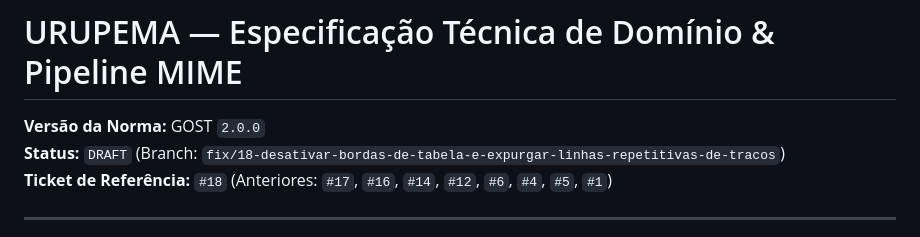
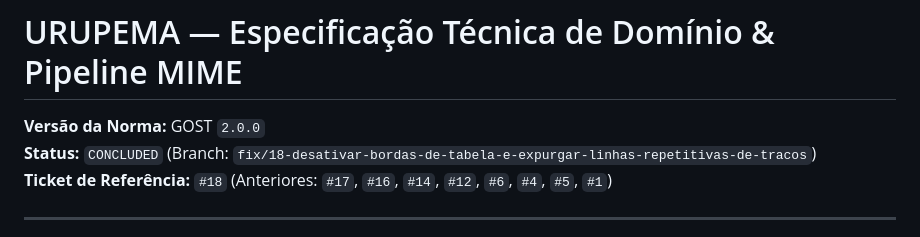
Before and after one commit to lumenpink/urupema, a Markdown page: SPEC.md, the part around the change. GitHub-like rendering.

Commit message:
fix: expurgar divisor e tabela sem borda (closes #18 - ph9)
[Resumo]: Desativadas bordas de tabelas de layout e adicionada sanitizacao de tracos repetitivos no urupema. [Solução]: Integrado no_table_borders no html2text e ampliada higienizacao de divisores Unicode e ASCII em sanitize_markdown_noise. [Validação]: 100% dos testes aprovados, clippy e fmt limpos, validacao pratica com 5 e-mails reais e cccp check strict 100%.

```diff
--- a/SPEC.md
+++ b/SPEC.md
@@ -1,7 +1,7 @@
 # URUPEMA — Especificação Técnica de Domínio & Pipeline MIME
 
 **Versão da Norma:** GOST `2.0.0`
-**Status:** `DRAFT` (Branch: `fix/18-desativar-bordas-de-tabela-e-expurgar-linhas-repetitivas-de-tracos`)
+**Status:** `CONCLUDED` (Branch: `fix/18-desativar-bordas-de-tabela-e-expurgar-linhas-repetitivas-de-tracos`)
 **Ticket de Referência:** `#18` (Anteriores: `#17`, `#16`, `#14`, `#12`, `#6`, `#4`, `#5`, `#1`)
 
 ---
```
